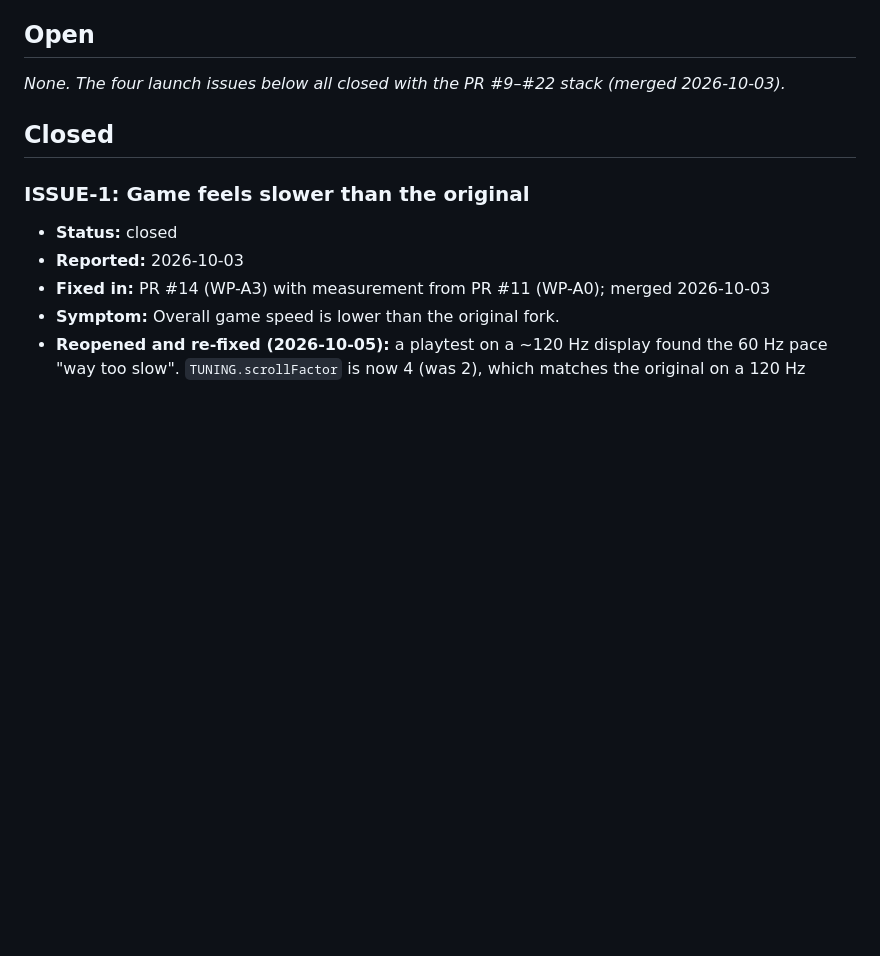
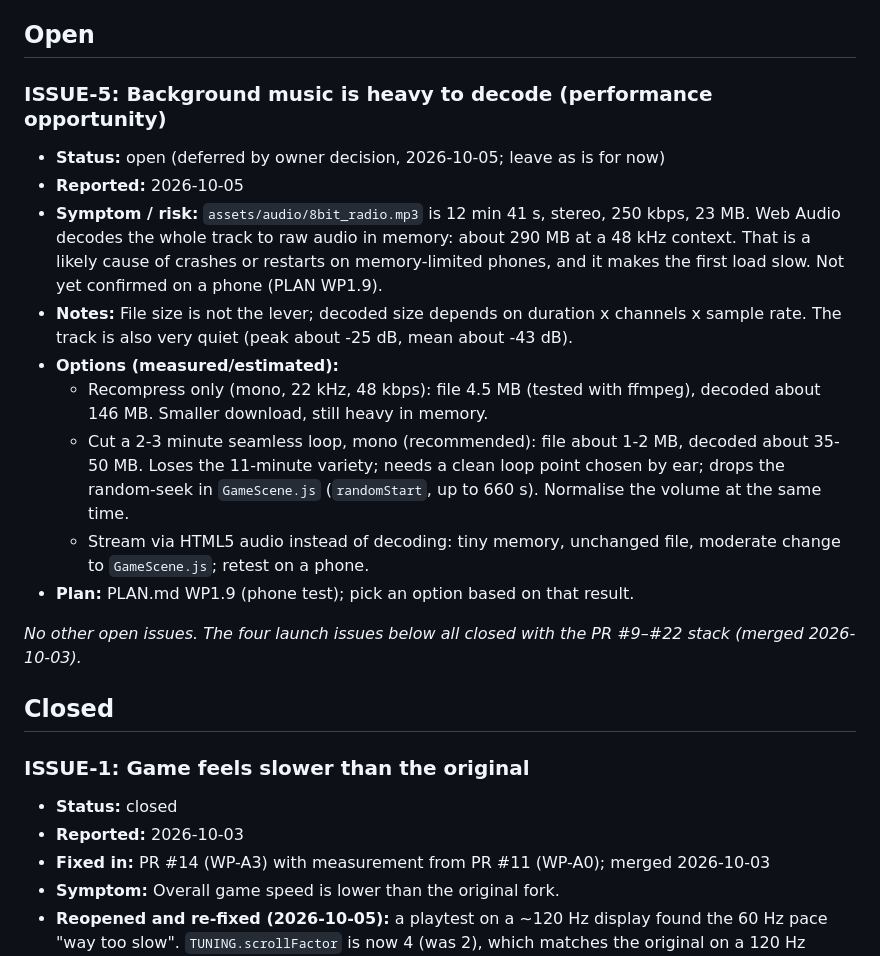
Before and after one commit to K-St-Games/DesertDrifter, a Markdown page: ISSUES.md, the part around the change. GitHub-like rendering; blank space fills up the shorter version.

Commit message:
Docs: record the music decode cost as ISSUE-5 (deferred)
Co-Authored-By: Claude Sonnet 5.5 <noreply@anthropic.com>

```diff
--- a/ISSUES.md
+++ b/ISSUES.md
@@ -6,7 +6,18 @@ Status: `open` | `investigating` | `closed`
 
 ## Open
 
-_None. The four launch issues below all closed with the PR #9–#22 stack (merged 2026-10-03)._
+### ISSUE-5: Background music is heavy to decode (performance opportunity)
+- **Status:** open (deferred by owner decision, 2026-10-05; leave as is for now)
+- **Reported:** 2026-10-05
+- **Symptom / risk:** `assets/audio/8bit_radio.mp3` is 12 min 41 s, stereo, 250 kbps, 23 MB. Web Audio decodes the whole track to raw audio in memory: about 290 MB at a 48 kHz context. That is a likely cause of crashes or restarts on memory-limited phones, and it makes the first load slow. Not yet confirmed on a phone (PLAN WP1.9).
+- **Notes:** File size is not the lever; decoded size depends on duration x channels x sample rate. The track is also very quiet (peak about -25 dB, mean about -43 dB).
+- **Options (measured/estimated):**
+  - Recompress only (mono, 22 kHz, 48 kbps): file 4.5 MB (tested with ffmpeg), decoded about 146 MB. Smaller download, still heavy in memory.
+  - Cut a 2-3 minute seamless loop, mono (recommended): file about 1-2 MB, decoded about 35-50 MB. Loses the 11-minute variety; needs a clean loop point chosen by ear; drops the random-seek in `GameScene.js` (`randomStart`, up to 660 s). Normalise the volume at the same time.
+  - Stream via HTML5 audio instead of decoding: tiny memory, unchanged file, moderate change to `GameScene.js`; retest on a phone.
+- **Plan:** PLAN.md WP1.9 (phone test); pick an option based on that result.
+
+_No other open issues. The four launch issues below all closed with the PR #9–#22 stack (merged 2026-10-03)._
 
 ## Closed
 
```
